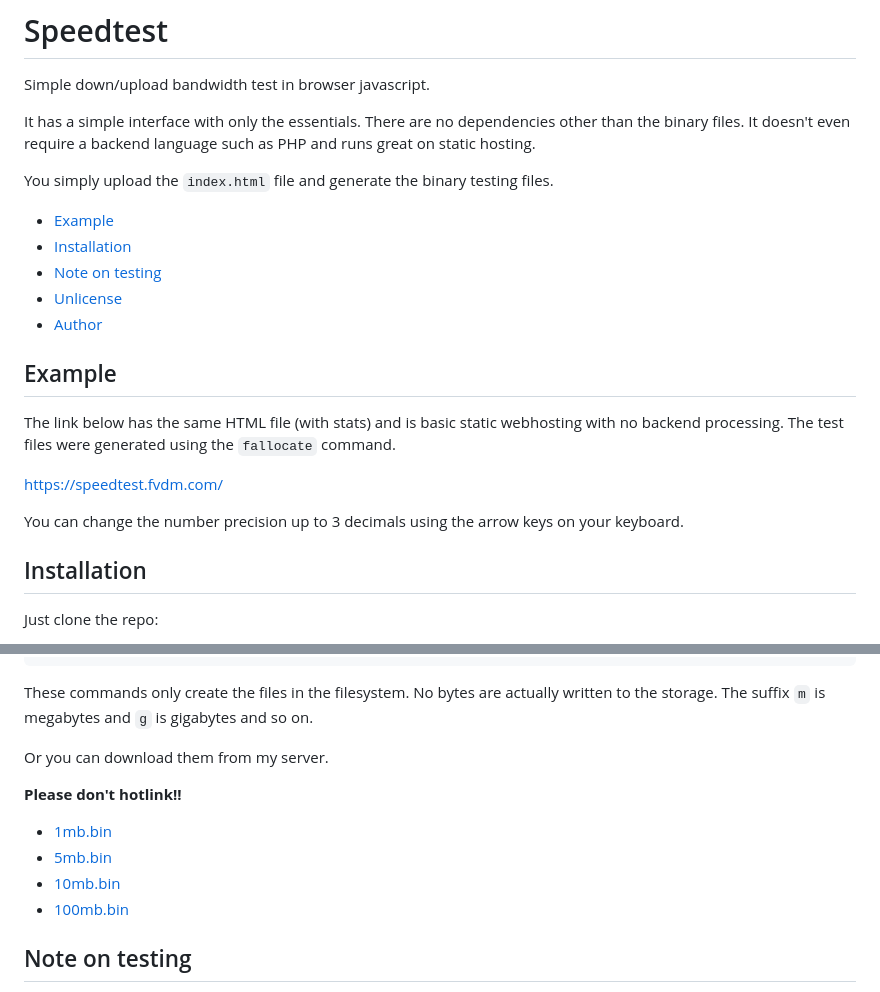
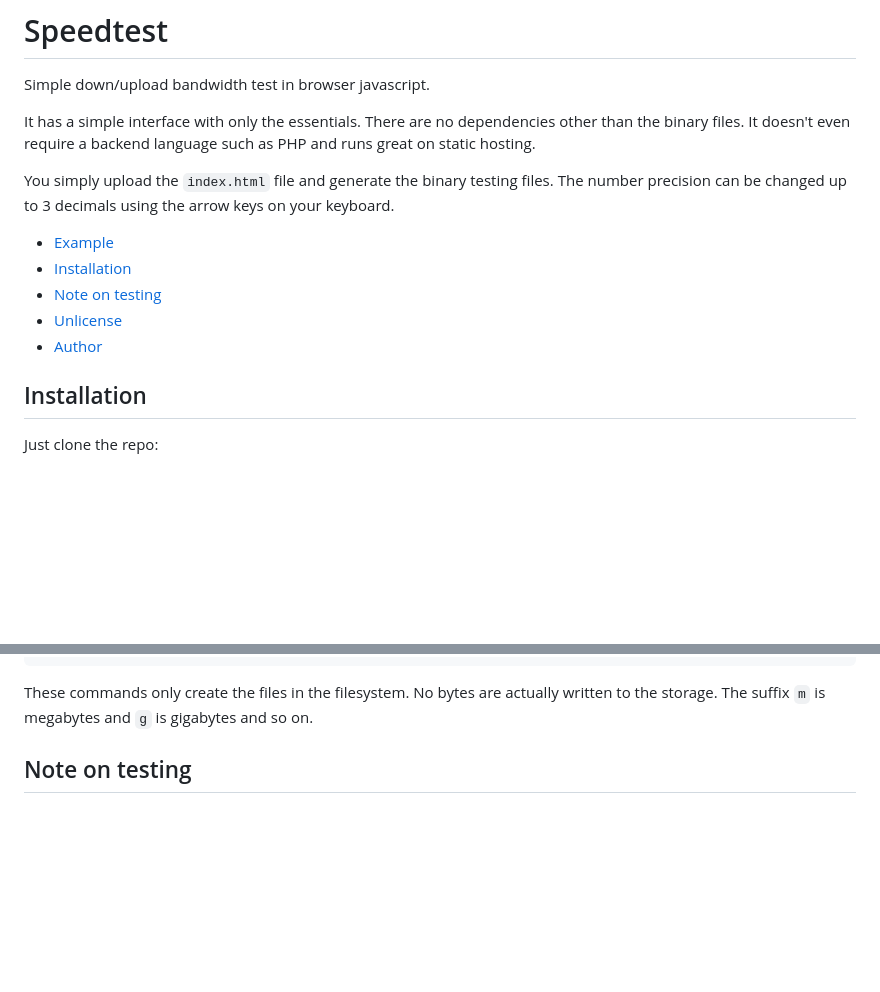
Before and after one commit to fvdm/speedtest, a Markdown page: README.md, 2 parts joined by grey strips. GitHub-like rendering; blank space fills up the shorter version.

Commit message:
Docs: Removed demo link
Folks are using it for more than just testing the code, almost a terabyte per month.

```diff
--- a/README.md
+++ b/README.md
@@ -8,26 +8,15 @@ It doesn't even require a backend language such as PHP
 and runs great on static hosting.
 
 You simply upload the `index.html` file and generate
-the binary testing files.
+the binary testing files. The number precision can be
+changed up to 3 decimals using the arrow keys on your
+keyboard.
 
 - [Example](#example)
 - [Installation](#installation)
 - [Note on testing](#note-on-testing)
 - [Unlicense](#unlicense)
 - [Author](#author)
-
-
-## Example
-
-The link below has the same HTML file (with stats)
-and is basic static webhosting with no backend
-processing. The test files were generated using the
-`fallocate` command.
-
-<https://speedtest.fvdm.com/>
-
-You can change the number precision up to 3 decimals using the arrow
-keys on your keyboard.
 
 
 ## Installation
@@ -85,15 +74,6 @@ dd if=/dev/zero of=1000mb.bin bs=1 count=0 seek=1000M
 These commands only create the files in the filesystem.
 No bytes are actually written to the storage.
 The suffix `m` is megabytes and `g` is gigabytes and so on.
-
-Or you can download them from my server.
-
-**Please don't hotlink!!**
-
-* [1mb.bin](https://fvdm.com/speedtest/1mb.bin)
-* [5mb.bin](https://fvdm.com/speedtest/5mb.bin)
-* [10mb.bin](https://fvdm.com/speedtest/10mb.bin)
-* [100mb.bin](https://fvdm.com/speedtest/100mb.bin)
 
 
 ## Note on testing
```
